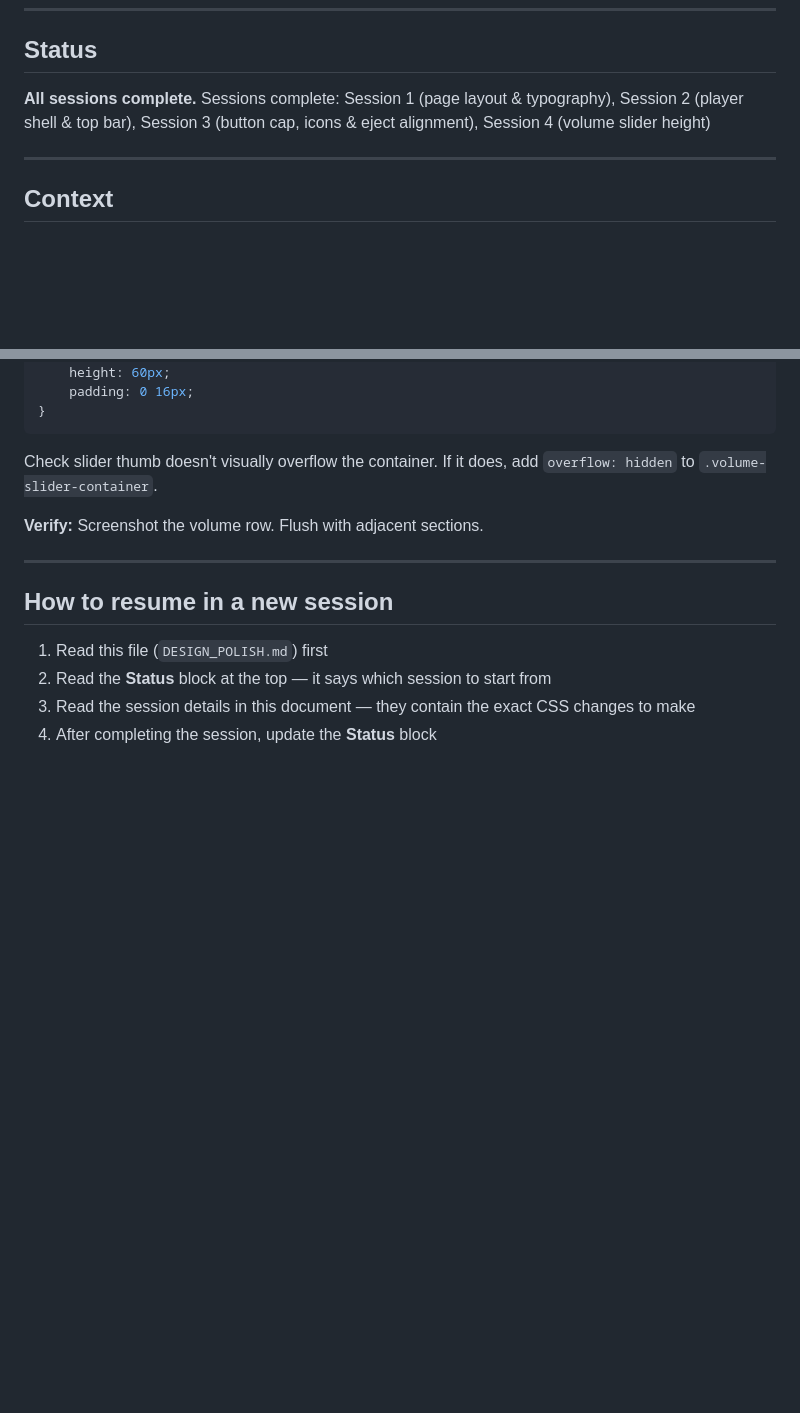
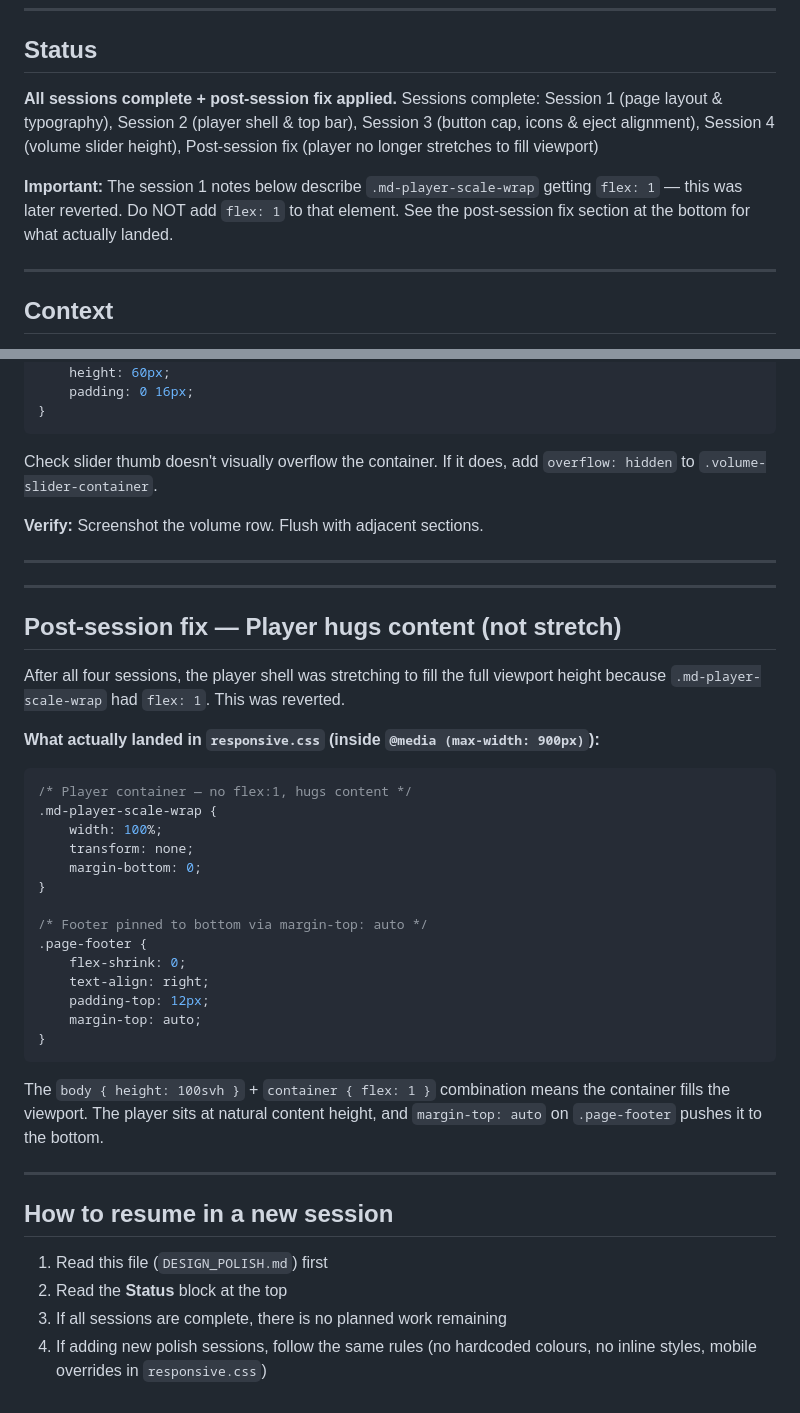
Before and after one commit to Jad-Adams/mix-tape, a Markdown page: DESIGN_POLISH.md, 2 parts joined by grey strips. Drawn GitHub-style; blank space fills up the shorter version.

Commit message:
update DESIGN_POLISH.md with post-session fix notes
Document that flex:1 was reverted from md-player-scale-wrap and that
margin-top:auto on page-footer is what pins it to the bottom. Warns
future sessions not to re-introduce the stretching behaviour.

Co-Authored-By: Claude Sonnet 4.6 <noreply@anthropic.com>

````diff
--- a/DESIGN_POLISH.md
+++ b/DESIGN_POLISH.md
@@ -6,8 +6,10 @@ A living handoff document. Update the **Status** section at the end of every ses
 
 ## Status
 
-**All sessions complete.**
-Sessions complete: Session 1 (page layout & typography), Session 2 (player shell & top bar), Session 3 (button cap, icons & eject alignment), Session 4 (volume slider height)
+**All sessions complete + post-session fix applied.**
+Sessions complete: Session 1 (page layout & typography), Session 2 (player shell & top bar), Session 3 (button cap, icons & eject alignment), Session 4 (volume slider height), Post-session fix (player no longer stretches to fill viewport)
+
+**Important:** The session 1 notes below describe `.md-player-scale-wrap` getting `flex: 1` — this was later reverted. Do NOT add `flex: 1` to that element. See the post-session fix section at the bottom for what actually landed.
 
 ---
 
@@ -172,9 +174,38 @@ Check slider thumb doesn't visually overflow the container. If it does, add `ove
 
 ---
 
+---
+
+## Post-session fix — Player hugs content (not stretch)
+
+After all four sessions, the player shell was stretching to fill the full viewport height because `.md-player-scale-wrap` had `flex: 1`. This was reverted.
+
+**What actually landed in `responsive.css` (inside `@media (max-width: 900px)`):**
+
+```css
+/* Player container — no flex:1, hugs content */
+.md-player-scale-wrap {
+    width: 100%;
+    transform: none;
+    margin-bottom: 0;
+}
+
+/* Footer pinned to bottom via margin-top: auto */
+.page-footer {
+    flex-shrink: 0;
+    text-align: right;
+    padding-top: 12px;
+    margin-top: auto;
+}
+```
+
+The `body { height: 100svh }` + `container { flex: 1 }` combination means the container fills the viewport. The player sits at natural content height, and `margin-top: auto` on `.page-footer` pushes it to the bottom.
+
+---
+
 ## How to resume in a new session
 
 1. Read this file (`DESIGN_POLISH.md`) first
-2. Read the **Status** block at the top — it says which session to start from
-3. Read the session details in this document — they contain the exact CSS changes to make
-4. After completing the session, update the **Status** block
+2. Read the **Status** block at the top
+3. If all sessions are complete, there is no planned work remaining
+4. If adding new polish sessions, follow the same rules (no hardcoded colours, no inline styles, mobile overrides in `responsive.css`)
````
